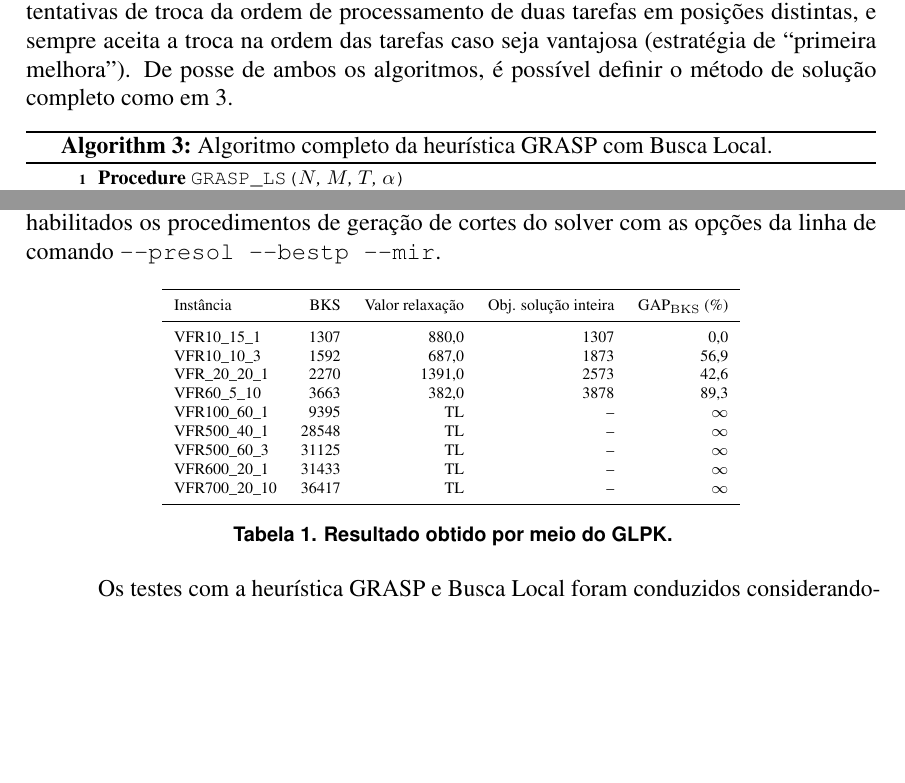
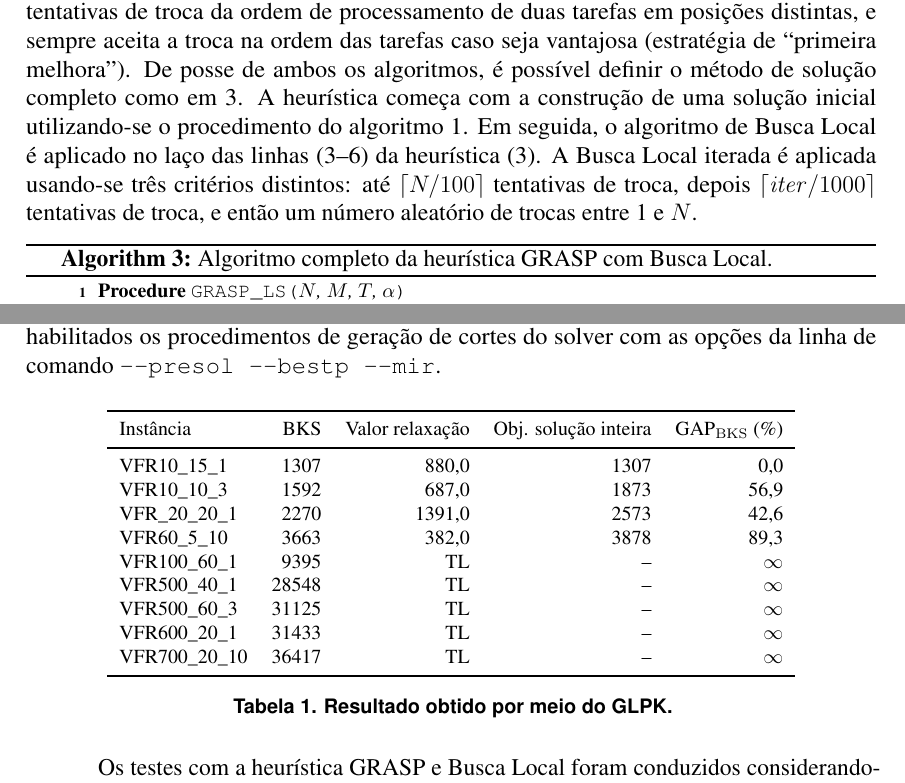
Before and after one commit to afkummer/ufrgs-inf05010-2019-2, a LaTeX document (trabalho-demo/relatorio/main.tex): two parts of pages 3 and 4 of 6, joined at a grey line, cut so that both start at the same text, the shorter picture padded with empty space. Compiled offline with pdfLaTeX.

Commit message:
Atualiza mais um pouco o trabalho demo.

```diff
--- a/trabalho-demo/relatorio/main.tex
+++ b/trabalho-demo/relatorio/main.tex
@@ -181,7 +181,13 @@ A busca local faz diversas tentativas de troca da ordem de processamento de
 duas tarefas em posições distintas, e sempre aceita a troca na ordem das
 tarefas caso seja vantajosa (estratégia de ``primeira melhora''). De posse de
 ambos os algoritmos, é possível definir o método de solução completo como em
-\ref{algo:full}.
+\ref{algo:full}. A heurística começa com a construção de uma solução inicial
+utilizando-se o procedimento do algoritmo \ref{algo:GRASP}. Em seguida, o
+algoritmo de Busca Local é aplicado no laço das linhas (3--6) da
+heurística (\ref{algo:full}). A Busca Local iterada é aplicada usando-se três
+critérios distintos: até $\lceil N/100 \rceil$ tentativas de troca, depois
+$\lceil \mathit{iter}/1000 \rceil$ tentativas de troca, e então um número
+aleatório de trocas entre 1 e $N$.
 
 \begin{algorithm}[H]
    \footnotesize
@@ -227,7 +233,7 @@ linha de comando \texttt{-{}-presol -{}-bestp -{}-mir}.
 
 \begin{table}[ht]
    \centering
-   \scriptsize
+   \footnotesize
    \begin{tabular}{lrrrr}
       \toprule
       Instância & BKS & Valor relaxação & Obj. solução inteira & GAP$_\mathrm{BKS}$ (\%) \\
```
Also changed, not shown: trabalho-demo/relatorio/main.pdf.
